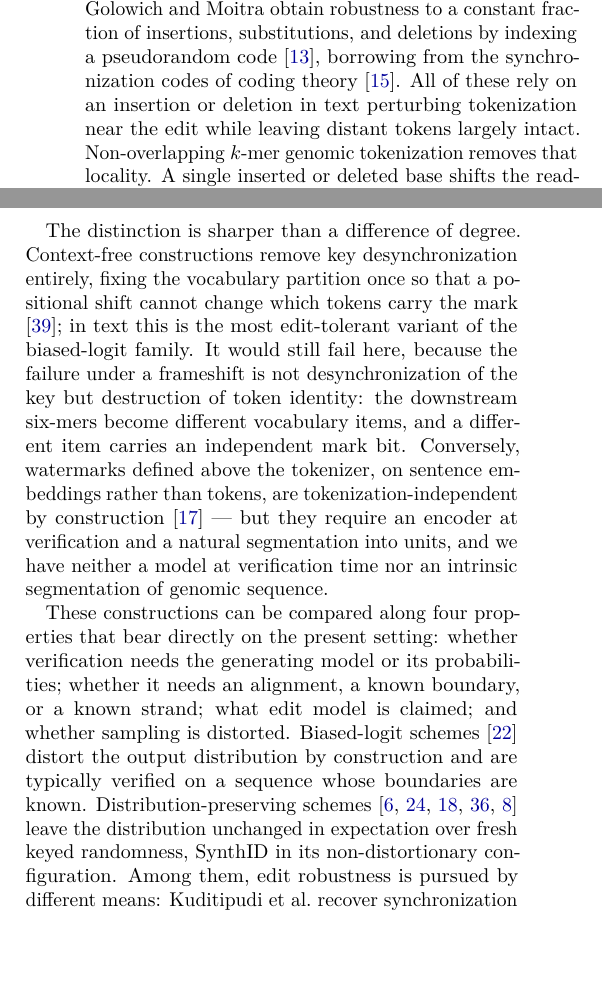
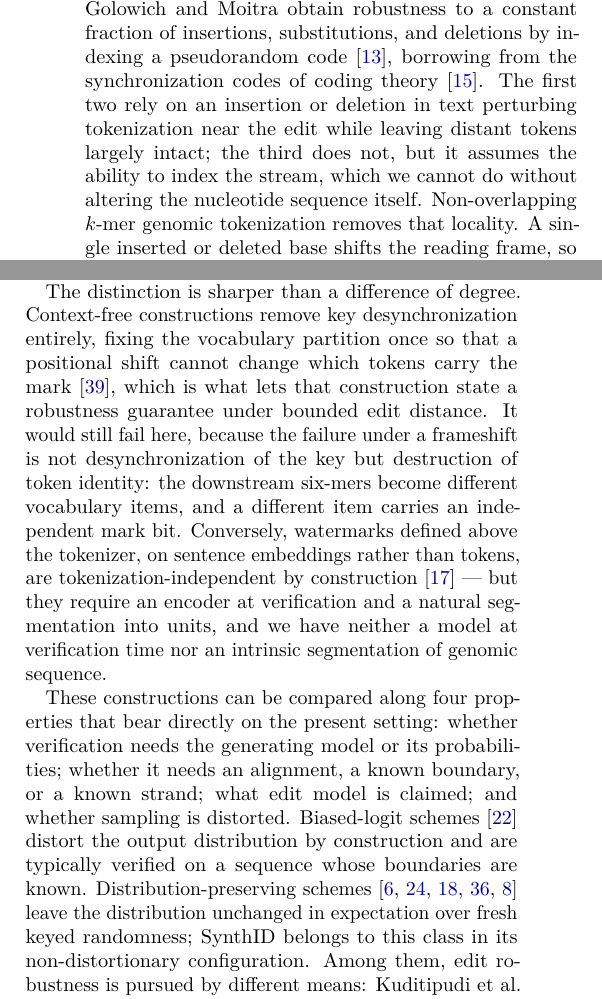
Before and after one commit to Georgakopoulos-Soares-lab/genomic-sampling-watermarks, a LaTeX document (paper/manuscript/source/main.tex): two parts of the columns of page 2 of 13, joined at a grey line, cut so that both start at the same text, the shorter picture padded with empty space. Compiled offline with pdfLaTeX.

Commit message:
Refine threat model and manuscript for clarity on detection constraints; update tokenization and edit robustness explanations.

```diff
--- a/paper/manuscript/source/main.tex
+++ b/paper/manuscript/source/main.tex
@@ -186,9 +186,11 @@ window and calibrate to a fixed false-positive rate under that search
 \cite{kirchenbauer2024reliability}; and Golowich and Moitra obtain robustness to a constant
 fraction of insertions, substitutions, and deletions by indexing a pseudorandom code
 \cite{golowich2024edit}, borrowing from the synchronization codes of coding theory
-\cite{haeupler2017synchronization}. All of these rely on an insertion or deletion in text
-perturbing tokenization near the edit while leaving distant tokens largely intact. Non-overlapping $k$-mer
-genomic tokenization removes that locality. A single inserted or deleted base shifts the reading
+\cite{haeupler2017synchronization}. The first two rely on an insertion or deletion in text
+perturbing tokenization near the edit while leaving distant tokens largely intact; the third
+does not, but it assumes the ability to index the stream, which we cannot do without altering
+the nucleotide sequence itself. Non-overlapping $k$-mer genomic tokenization removes that
+locality. A single inserted or deleted base shifts the reading
 frame, so every downstream token changes identity, and the keyed context that determines each
 mark bit changes with it: the damage is not local but total from the edit onward. An
 edit-distance alignment against a key sequence does not recover this, because there is no
@@ -199,8 +201,8 @@ part of the method rather than an afterthought.
 
 The distinction is sharper than a difference of degree. Context-free constructions remove key
 desynchronization entirely, fixing the vocabulary partition once so that a positional shift
-cannot change which tokens carry the mark \cite{zhao2024provable}; in text this is the most
-edit-tolerant variant of the biased-logit family. It would still fail here, because the failure
+cannot change which tokens carry the mark \cite{zhao2024provable}, which is what lets that
+construction state a robustness guarantee under bounded edit distance. It would still fail here, because the failure
 under a frameshift is not desynchronization of the key but destruction of token identity: the
 downstream six-mers become different vocabulary items, and a different item carries an
 independent mark bit. Conversely, watermarks defined above the tokenizer, on sentence embeddings
@@ -215,8 +217,8 @@ sampling is distorted. Biased-logit schemes \cite{kirchenbauer2023watermark} dis
 distribution by construction and are typically verified on a sequence whose boundaries are
 known. Distribution-preserving schemes
 \cite{christ2024undetectable,kuditipudi2024robust,hu2024unbiased,wu2024dipmark,dathathri2024scalable}
-leave the distribution unchanged in expectation over fresh keyed randomness, SynthID in its
-non-distortionary configuration. Among them, edit robustness is pursued by different means:
+leave the distribution unchanged in expectation over fresh keyed randomness; SynthID belongs to
+this class in its non-distortionary configuration. Among them, edit robustness is pursued by different means:
 Kuditipudi et al.\ recover synchronization by alignment to a key sequence
 \cite{kuditipudi2024robust}, whereas DiPmark certifies a radius of token modifications under a
 context-hashed green-list statistic \cite{wu2024dipmark}. Watermarking of designed
```
Also changed, not shown: docs/threat_model.md (+6 -3 lines), paper/manuscript/source/main.tex (18 more changed lines).
